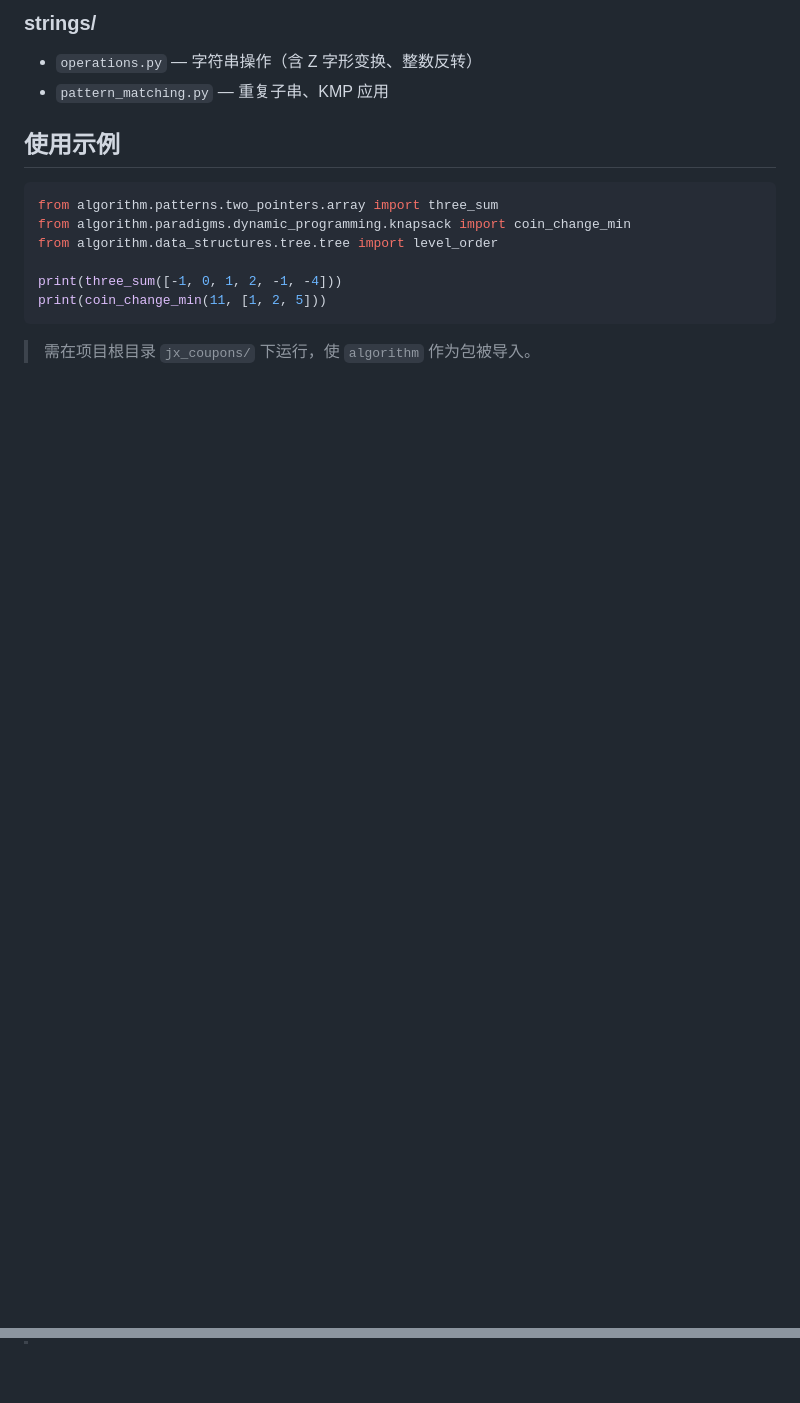
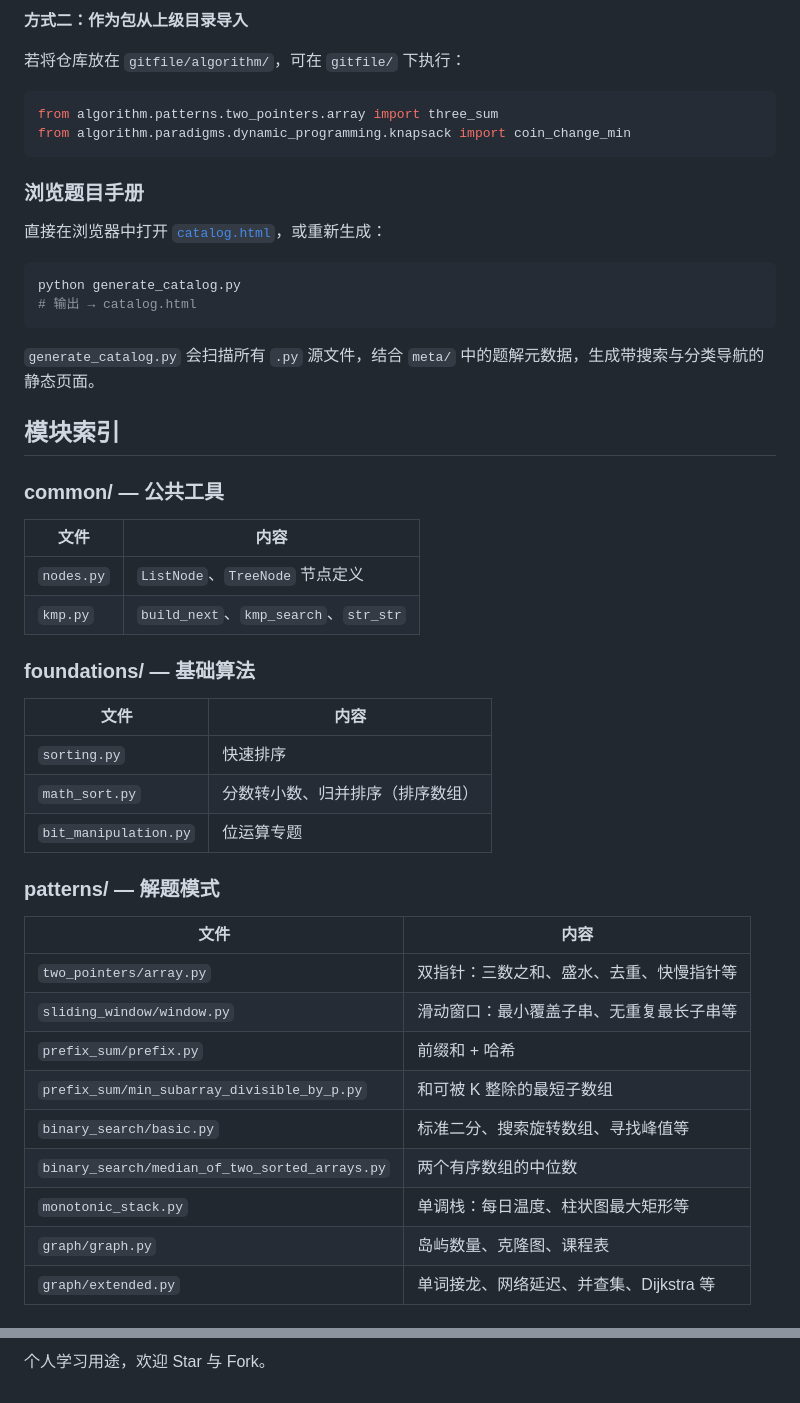
Before and after one commit to Liangyq1995/algorithm, a Markdown page: README.md, 2 parts joined by grey strips. Drawn GitHub-style; blank space fills up the shorter version.

Commit message:
完善 README：补充项目概览、目录结构、使用说明与模块索引。
修正导入路径说明，并添加 catalog 生成与组织思路文档。

Co-authored-by: Cursor <cursoragent@cursor.com>

````diff
--- a/README.md
+++ b/README.md
@@ -66,17 +76,52 @@ algorithm/
 
-### strings/
-- `operations.py` — 字符串操作（含 Z 字形变换、整数反转）
-- `pattern_matching.py` — 重复子串、KMP 应用
+**方式二：作为包从上级目录导入**
 
-## 使用示例
+若将仓库放在 `gitfile/algorithm/`，可在 `gitfile/` 下执行：
 
 ```python
 from algorithm.patterns.two_pointers.array import three_sum
 from algorithm.paradigms.dynamic_programming.knapsack import coin_change_min
-from algorithm.data_structures.tree.tree import level_order
-
-print(three_sum([-1, 0, 1, 2, -1, -4]))
-print(coin_change_min(11, [1, 2, 5]))
 ```
 
-> 需在项目根目录 `jx_coupons/` 下运行，使 `algorithm` 作为包被导入。
+### 浏览题目手册
+
+直接在浏览器中打开 [`catalog.html`](catalog.html)，或重新生成：
+
+```bash
+python generate_catalog.py
+# 输出 → catalog.html
+```
+
+`generate_catalog.py` 会扫描所有 `.py` 源文件，结合 `meta/` 中的题解元数据，生成带搜索与分类导航的静态页面。
+
+## 模块索引
+
+### common/ — 公共工具
+
+| 文件 | 内容 |
+|------|------|
+| `nodes.py` | `ListNode`、`TreeNode` 节点定义 |
+| `kmp.py` | `build_next`、`kmp_search`、`str_str` |
+
+### foundations/ — 基础算法
+
+| 文件 | 内容 |
+|------|------|
+| `sorting.py` | 快速排序 |
+| `math_sort.py` | 分数转小数、归并排序（排序数组） |
+| `bit_manipulation.py` | 位运算专题 |
+
+### patterns/ — 解题模式
+
+| 文件 | 内容 |
+|------|------|
+| `two_pointers/array.py` | 双指针：三数之和、盛水、去重、快慢指针等 |
+| `sliding_window/window.py` | 滑动窗口：最小覆盖子串、无重复最长子串等 |
+| `prefix_sum/prefix.py` | 前缀和 + 哈希 |
+| `prefix_sum/min_subarray_divisible_by_p.py` | 和可被 K 整除的最短子数组 |
+| `binary_search/basic.py` | 标准二分、搜索旋转数组、寻找峰值等 |
+| `binary_search/median_of_two_sorted_arrays.py` | 两个有序数组的中位数 |
+| `monotonic_stack.py` | 单调栈：每日温度、柱状图最大矩形等 |
+| `graph/graph.py` | 岛屿数量、克隆图、课程表 |
+| `graph/extended.py` | 单词接龙、网络延迟、并查集、Dijkstra 等 |
+
@@ -82,0 +185 @@ print(coin_change_min(11, [1, 2, 5]))
+个人学习用途，欢迎 Star 与 Fork。
````
Also changed, not shown: other parts of README.md (+115 -48 lines).
